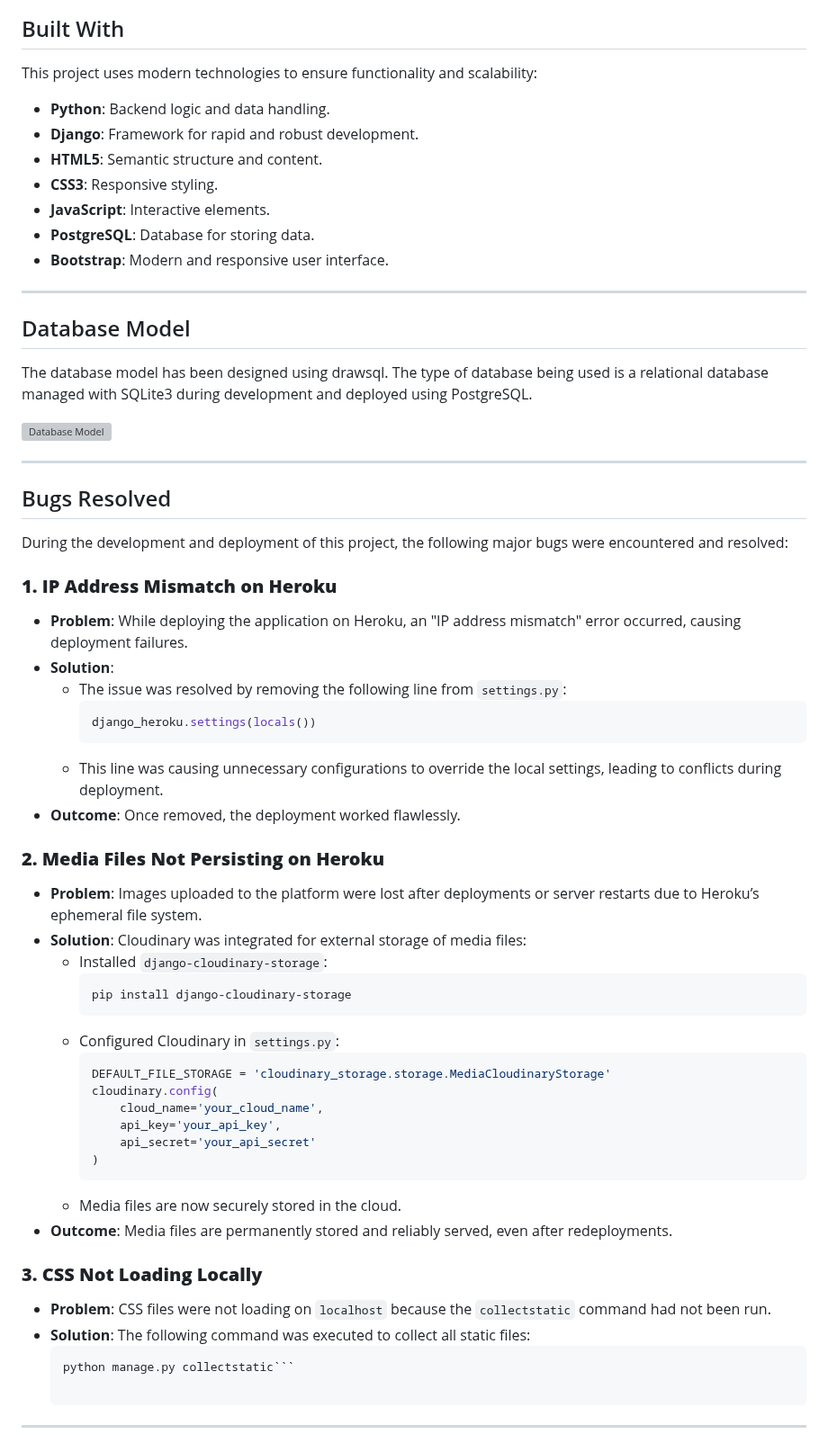
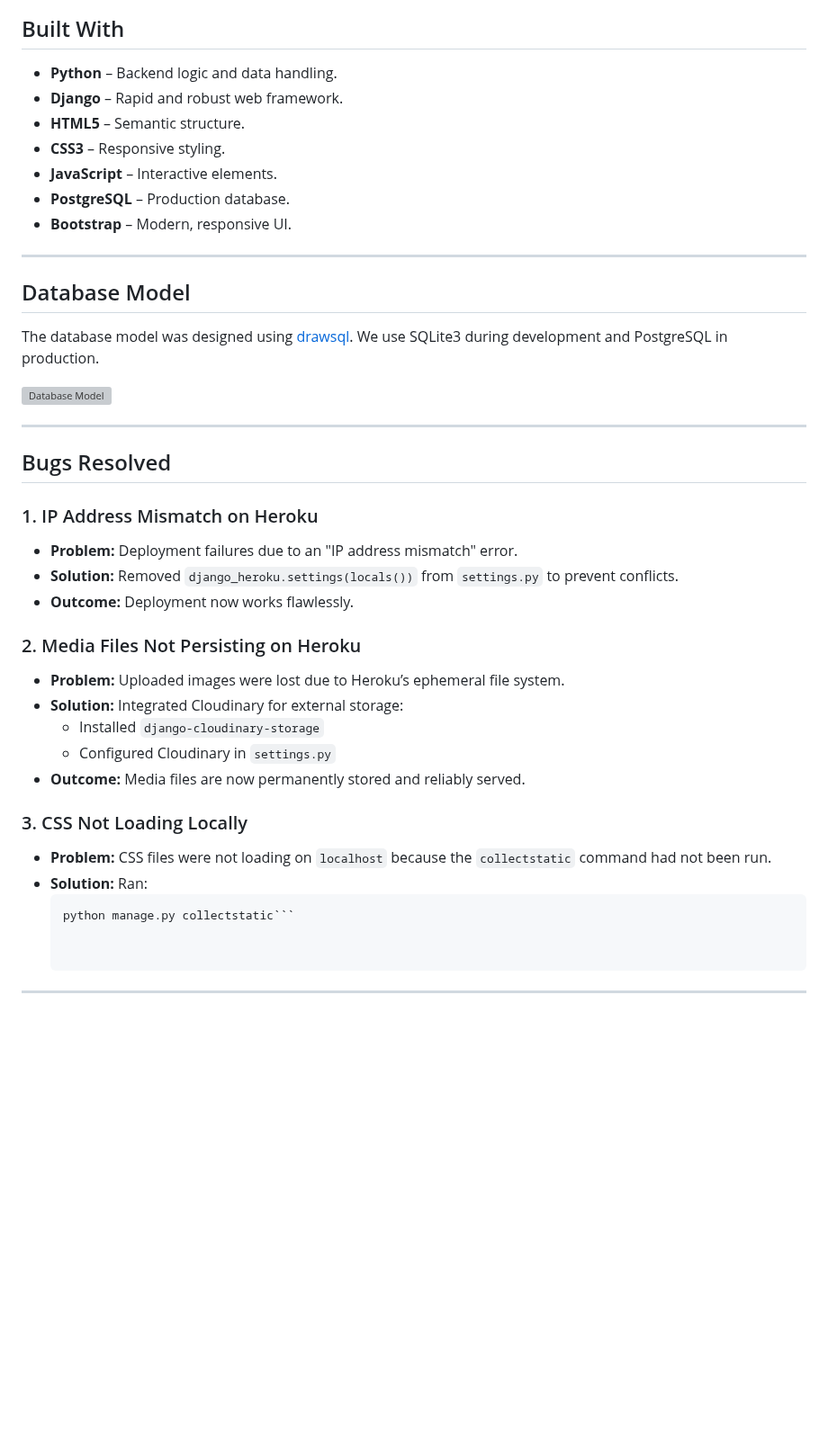
Before and after one commit to BadrAlioui/boutique_shop, a Markdown page: README.md, the part around one of its changes. Shown at 90% size. GitHub-like rendering; blank space fills up the shorter version; grey boxes are pictures that could not be loaded.

````diff
--- a/README.md
+++ b/README.md
@@ -130,21 +112,19 @@ GitHub Projects was used as my project management tool to track user stories. Us
 
 ## Built With
 
-This project uses modern technologies to ensure functionality and scalability:
-
-- **Python**: Backend logic and data handling.
-- **Django**: Framework for rapid and robust development.
-- **HTML5**: Semantic structure and content.
-- **CSS3**: Responsive styling.
-- **JavaScript**: Interactive elements.
-- **PostgreSQL**: Database for storing data.
-- **Bootstrap**: Modern and responsive user interface.
+- **Python** – Backend logic and data handling.
+- **Django** – Rapid and robust web framework.
+- **HTML5** – Semantic structure.
+- **CSS3** – Responsive styling.
+- **JavaScript** – Interactive elements.
+- **PostgreSQL** – Production database.
+- **Bootstrap** – Modern, responsive UI.
 
 ---
 
 ## Database Model
 
-The database model has been designed using drawsql. The type of database being used is a relational database managed with SQLite3 during development and deployed using PostgreSQL.
+The database model was designed using [drawsql](https://drawsql.app/). We use SQLite3 during development and PostgreSQL in production.
 
 ![Database Model](/images/database_model.png)
 
@@ -152,42 +132,24 @@ The database model has been designed using drawsql. The type of database being u
 
 ## Bugs Resolved
 
-During the development and deployment of this project, the following major bugs were encountered and resolved:
+### 1. IP Address Mismatch on Heroku
+- **Problem:** Deployment failures due to an "IP address mismatch" error.
+- **Solution:** Removed `django_heroku.settings(locals())` from `settings.py` to prevent conflicts.
+- **Outcome:** Deployment now works flawlessly.
 
-### **1. IP Address Mismatch on Heroku**
-- **Problem**: While deploying the application on Heroku, an "IP address mismatch" error occurred, causing deployment failures.
-- **Solution**:
-  - The issue was resolved by removing the following line from `settings.py`:
-    ```python
-    django_heroku.settings(locals())
-    ```
-  - This line was causing unnecessary configurations to override the local settings, leading to conflicts during deployment.
-- **Outcome**: Once removed, the deployment worked flawlessly.
+### 2. Media Files Not Persisting on Heroku
+- **Problem:** Uploaded images were lost due to Heroku’s ephemeral file system.
+- **Solution:** Integrated Cloudinary for external storage:
+  - Installed `django-cloudinary-storage`
+  - Configured Cloudinary in `settings.py`
+- **Outcome:** Media files are now permanently stored and reliably served.
 
-### **2. Media Files Not Persisting on Heroku**
-- **Problem**: Images uploaded to the platform were lost after deployments or server restarts due to Heroku’s ephemeral file system.
-- **Solution**: Cloudinary was integrated for external storage of media files:
-  - Installed `django-cloudinary-storage`:
-    ```bash
-    pip install django-cloudinary-storage
-    ```
-  - Configured Cloudinary in `settings.py`:
-    ```python
-    DEFAULT_FILE_STORAGE = 'cloudinary_storage.storage.MediaCloudinaryStorage'
-    cloudinary.config(
-        cloud_name='your_cloud_name',
-        api_key='your_api_key',
-        api_secret='your_api_secret'
-    )
-    ```
-  - Media files are now securely stored in the cloud.
-- **Outcome**: Media files are permanently stored and reliably served, even after redeployments.
-
-### **3. CSS Not Loading Locally**
-- **Problem**: CSS files were not loading on `localhost` because the `collectstatic` command had not been run.
-- **Solution**: The following command was executed to collect all static files:
+### 3. CSS Not Loading Locally
+- **Problem:** CSS files were not loading on `localhost` because the `collectstatic` command had not been run.
+- **Solution:** Ran:
   ```bash
   python manage.py collectstatic```
+
 
 ---
 
````
Also changed, not shown: other parts of README.md (+35 -53 lines).
